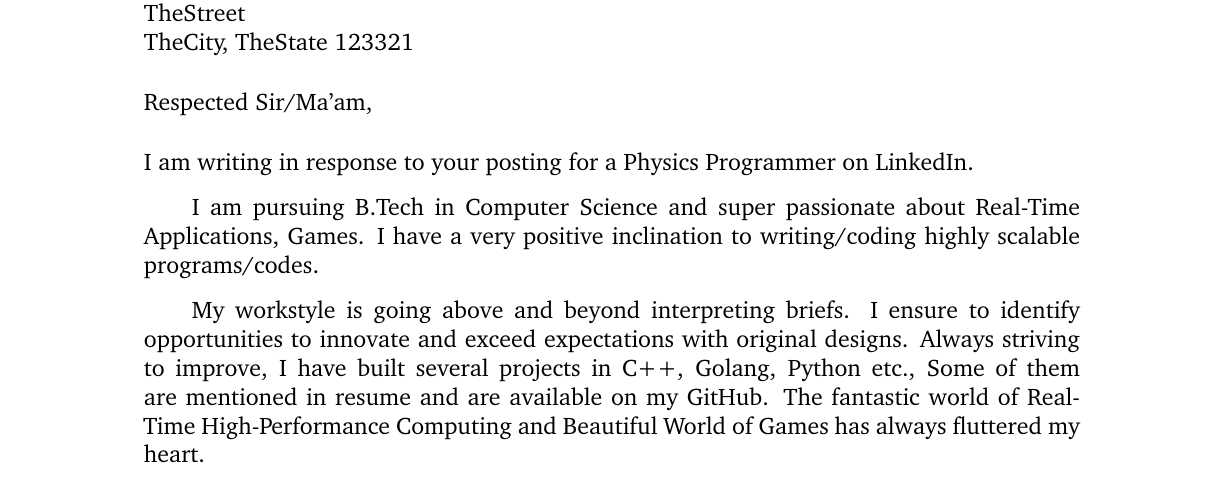
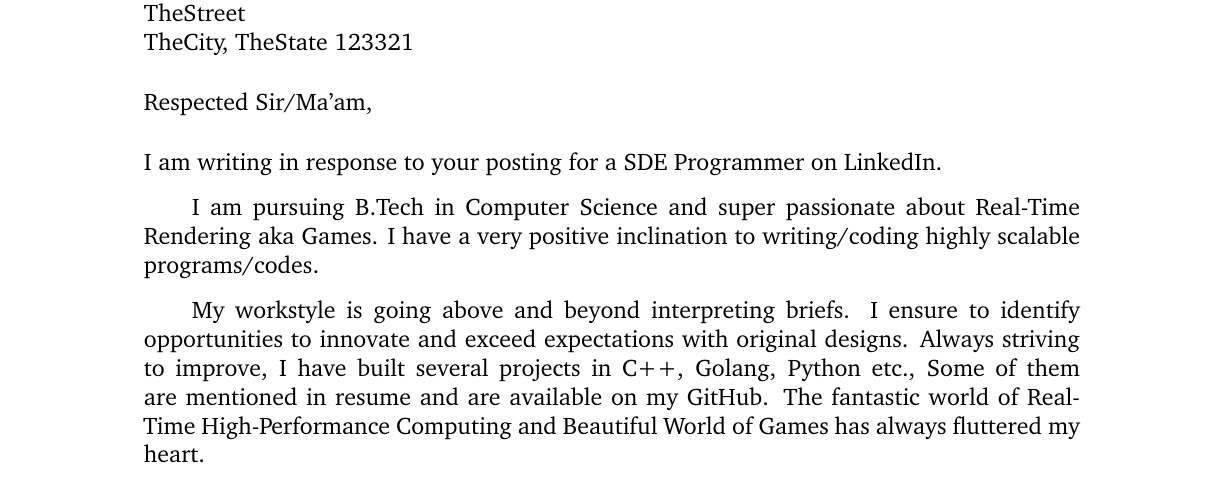
Before and after one commit to lalishansh/My-Resume, a LaTeX letter (coverletter/main.tex, which reads coverletter/body.tex): part of the page, cut so that both start at the same text. Compiled offline with pdfLaTeX.

```diff
--- a/coverletter/body.tex
+++ b/coverletter/body.tex
@@ -1,6 +1,6 @@
-I am writing in response to your posting for a Physics Programmer on LinkedIn.
+I am writing in response to your posting for a SDE Programmer on LinkedIn.
 
-I am pursuing B.Tech in Computer Science and super passionate about Real-Time Applications, Games. I have a very positive inclination to writing/coding highly scalable programs/codes.
+I am pursuing B.Tech in Computer Science and super passionate about Real-Time Rendering aka Games. I have a very positive inclination to writing/coding highly scalable programs/codes.
 
 My workstyle is going above and beyond interpreting briefs. I ensure to identify opportunities to innovate and exceed expectations with original designs. Always striving to improve, I have built several projects in C++, Golang, Python etc., Some of them are mentioned in resume and are available on my GitHub. The fantastic world of Real-Time High-Performance Computing and Beautiful World of Games has always fluttered my heart.
 
```
Also changed, not shown: coverletter/main.pdf, resume/Ishansh_Lal.pdf (added), resume/Ishansh_Lal.tex (renamed from resume/main.tex), resume/main.pdf (deleted).
